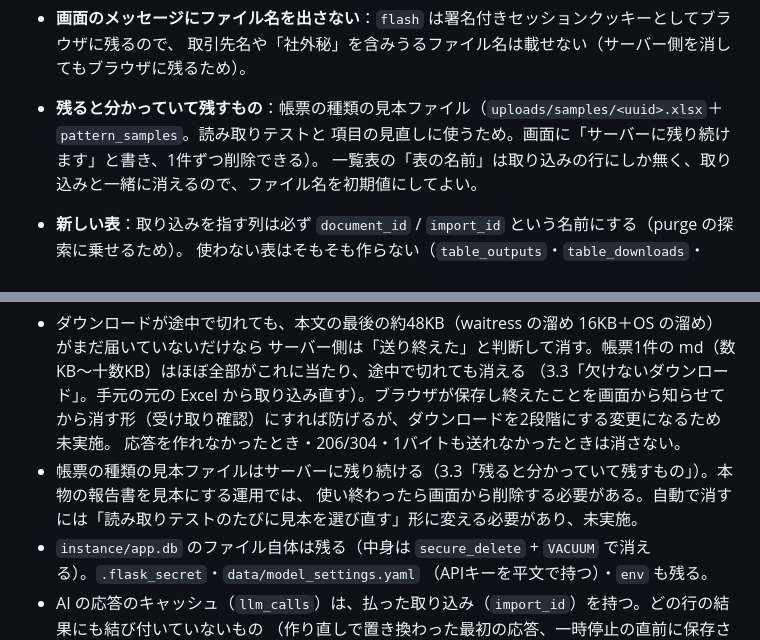
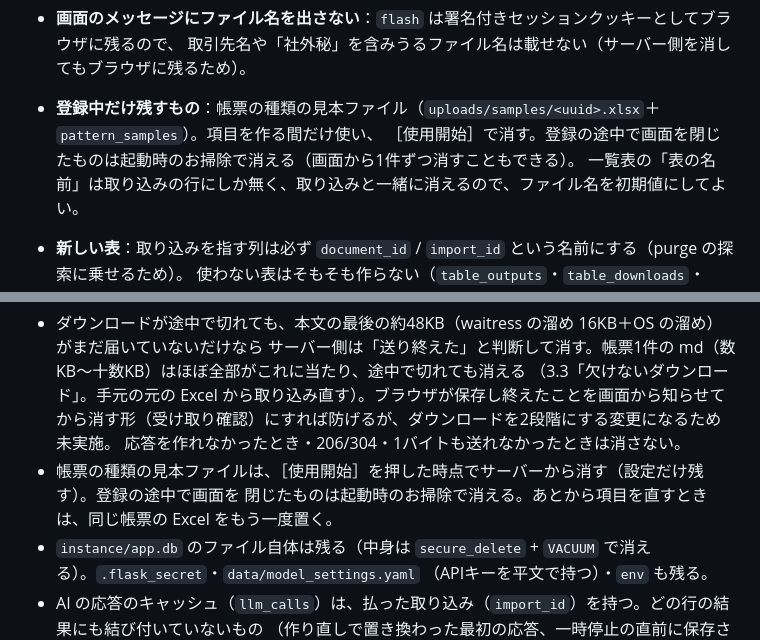
Before and after one commit to onokeee/rag_maesyori, a Markdown page: docs/design.md, 2 parts joined by grey strips. Drawn GitHub-style.

Commit message:
設計書: 見本ファイルは使用開始で消える点を反映
Co-Authored-By: Claude Opus 5 <noreply@anthropic.com>

```diff
--- a/docs/design.md
+++ b/docs/design.md
@@ -285,8 +285,8 @@ AI整形の控え（`ai_items`）と `core/purge.py` がこの番号で取り込
   消えないボタン（帳票の `original`）には「（消えません）」と書く。
 - **画面のメッセージにファイル名を出さない**：`flash` は署名付きセッションクッキーとしてブラウザに残るので、
   取引先名や「社外秘」を含みうるファイル名は載せない（サーバー側を消してもブラウザに残るため）。
-- **残ると分かっていて残すもの**：帳票の種類の見本ファイル（`uploads/samples/<uuid>.xlsx`＋`pattern_samples`。読み取りテストと
-  項目の見直しに使うため。画面に「サーバーに残り続けます」と書き、1件ずつ削除できる）。
+- **登録中だけ残すもの**：帳票の種類の見本ファイル（`uploads/samples/<uuid>.xlsx`＋`pattern_samples`）。項目を作る間だけ使い、
+  ［使用開始］で消す。登録の途中で画面を閉じたものは起動時のお掃除で消える（画面から1件ずつ消すこともできる）。
   一覧表の「表の名前」は取り込みの行にしか無く、取り込みと一緒に消えるので、ファイル名を初期値にしてよい。
 - **新しい表**：取り込みを指す列は必ず `document_id` / `import_id` という名前にする（purge の探索に乗せるため）。
   使わない表はそもそも作らない（`table_outputs`・`table_downloads`・`table_template_samples`・`alias_entries` はスキーマから外し、
@@ -706,8 +706,8 @@ F1 98.5% ／ F2 97.7% ／ F3 95.0% ／ F4 100.0% ／ F5 95.8%、
   （3.3「欠けないダウンロード」。手元の元の Excel から取り込み直す）。ブラウザが保存し終えたことを画面から知らせて
   から消す形（受け取り確認）にすれば防げるが、ダウンロードを2段階にする変更になるため未実施。
   応答を作れなかったとき・206/304・1バイトも送れなかったときは消さない。
-- 帳票の種類の見本ファイルはサーバーに残り続ける（3.3「残ると分かっていて残すもの」）。本物の報告書を見本にする運用では、
-  使い終わったら画面から削除する必要がある。自動で消すには「読み取りテストのたびに見本を選び直す」形に変える必要があり、未実施。
+- 帳票の種類の見本ファイルは、［使用開始］を押した時点でサーバーから消す（設定だけ残す）。登録の途中で画面を
+  閉じたものは起動時のお掃除で消える。あとから項目を直すときは、同じ帳票の Excel をもう一度置く。
 - `instance/app.db` のファイル自体は残る（中身は `secure_delete` + `VACUUM` で消える）。`.flask_secret`・`data/model_settings.yaml`
   （APIキーを平文で持つ）・`env` も残る。
 - AI の応答のキャッシュ（`llm_calls`）は、払った取り込み（`import_id`）を持つ。どの行の結果にも結び付いていないもの
```
